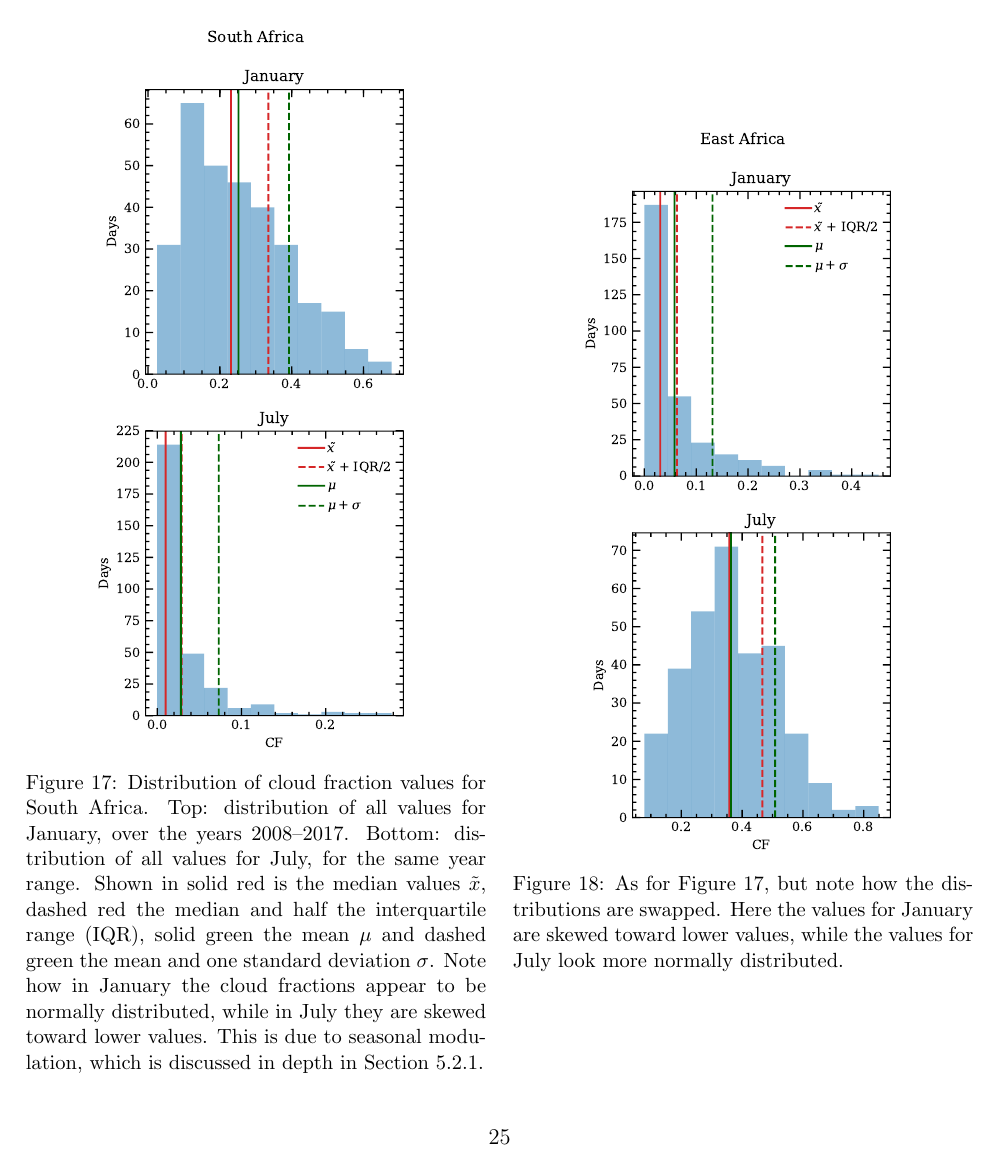
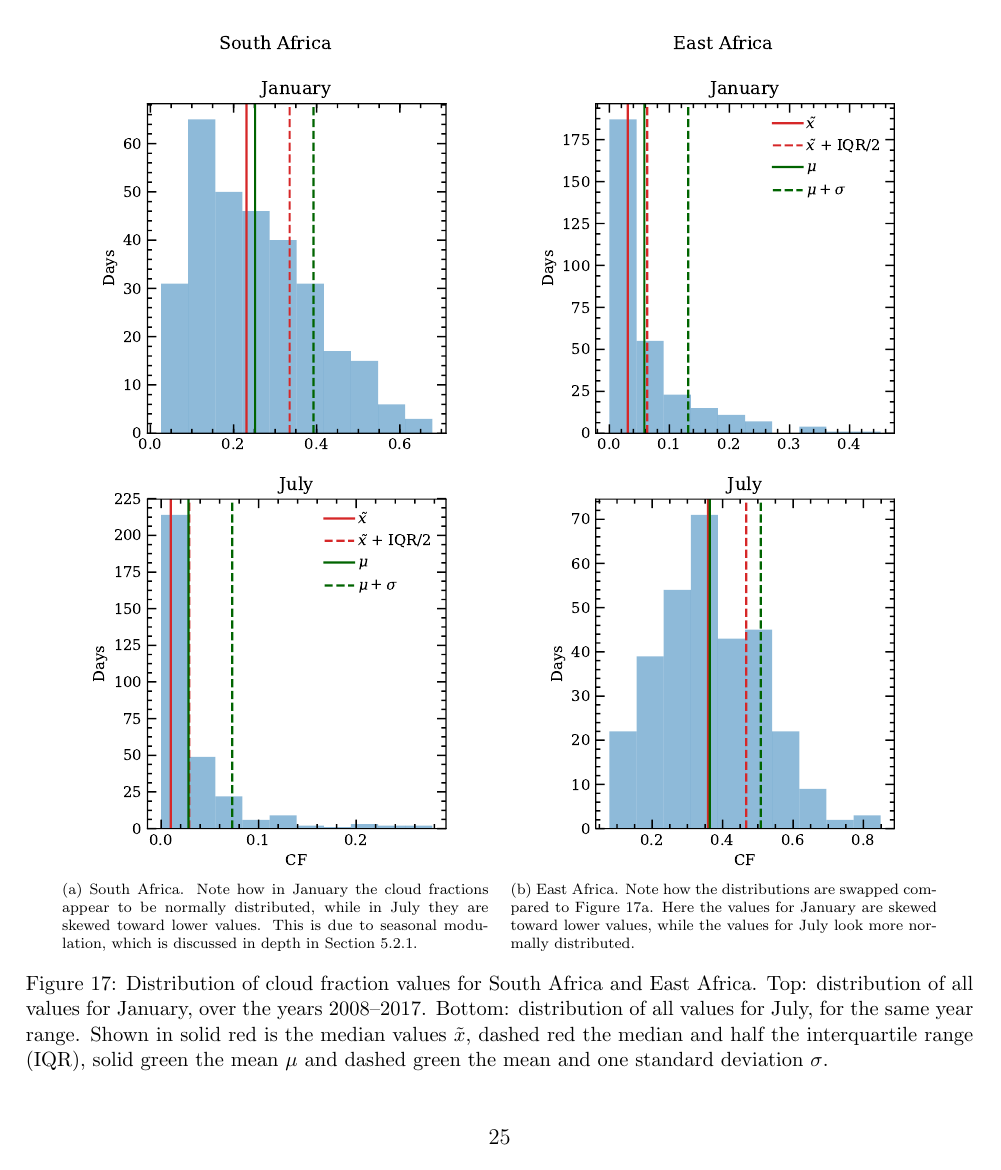
Before and after one commit to lconaboy/weathr, a LaTeX paper (report/report.tex, which reads report/discussion.tex): page 25 of 32. Compiled offline with pdfLaTeX.

Commit message:
combined cloud fraction distribution into a single figure

```diff
--- a/report/discussion.tex
+++ b/report/discussion.tex
@@ -130,31 +129,36 @@ appear to be normally distributed and it is much better to use a
 statistical measure that is appropriate for all the data, rather than
 one that is suited to one part of the dataset but completely off for
 the rest.
-\begin{figure}
+\begin{figure*}
   \centering
-  \includegraphics[width=0.8\linewidth]{figures/cf_monthly_dist_capetown}
-  \caption{Distribution of cloud fraction values for South
-    Africa. Top: distribution of all values for January, over the
+  \begin{subfigure}{0.45\textwidth}
+    \centering
+    \includegraphics[width=\textwidth]{figures/cf_monthly_dist_capetown}
+    \caption{South Africa. Note how in January the cloud fractions
+      appear to be normally distributed, while in July they are skewed
+      toward lower values. This is due to seasonal modulation, which
+      is discussed in depth in Section \ref{sec:disc:rain}.}
+    \label{fig:cf_dist_south}
+  \end{subfigure}
+  ~
+  \begin{subfigure}{0.45\textwidth}
+    \centering
+    \includegraphics[width=\textwidth]{figures/cf_monthly_dist_eastafrica}
+    \caption{East Africa. Note how the distributions are swapped
+      compared to Figure \ref{fig:cf_dist_south}. Here the values for
+      January are skewed toward lower values, while the values for
+      July look more normally distributed.}
+    \label{fig:cf_dist_east}
+  \end{subfigure}
+  \caption{Distribution of cloud fraction values for South Africa and
+    East Africa. Top: distribution of all values for January, over the
     years 2008--2017. Bottom: distribution of all values for July, for
     the same year range. Shown in solid red is the median values
     $\tilde{x}$, dashed red the median and half the interquartile
     range (IQR), solid green the mean $\mu$ and dashed green the mean
-    and one standard deviation $\sigma$. Note how in January the cloud
-    fractions appear to be normally distributed, while in July they
-    are skewed toward lower values. This is due to seasonal
-    modulation, which is discussed in depth in Section
-    \ref{sec:disc:rain}.}
-  \label{fig:cf_dist_south}
-\end{figure}
-\begin{figure}
-  \centering
-  \includegraphics[width=0.8\linewidth]{figures/cf_monthly_dist_eastafrica}
-  \caption{As for Figure \ref{fig:cf_dist_south}, but note how the
-    distributions are swapped. Here the values for January are skewed
-    toward lower values, while the values for July look more normally
-    distributed.}
-  \label{fig:cf_dist_east}
-\end{figure}
+    and one standard deviation $\sigma$.}
+  \label{fig:cf_dist}
+\end{figure*}
 
 \subsubsection{Rainfall}
 \label{sec:disc:rain}
```
Also changed, not shown: report/discussion.tex (5 more changed lines).
